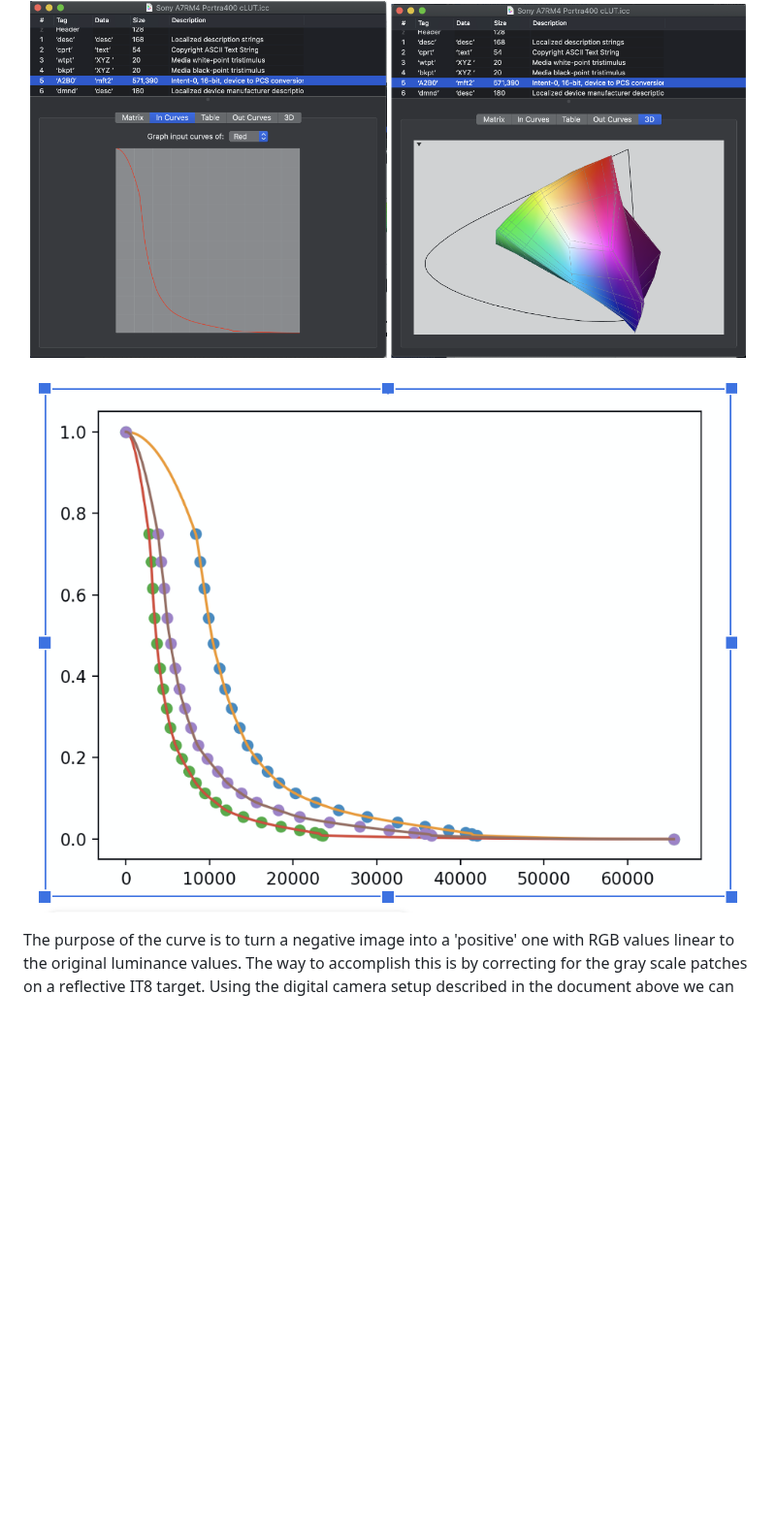
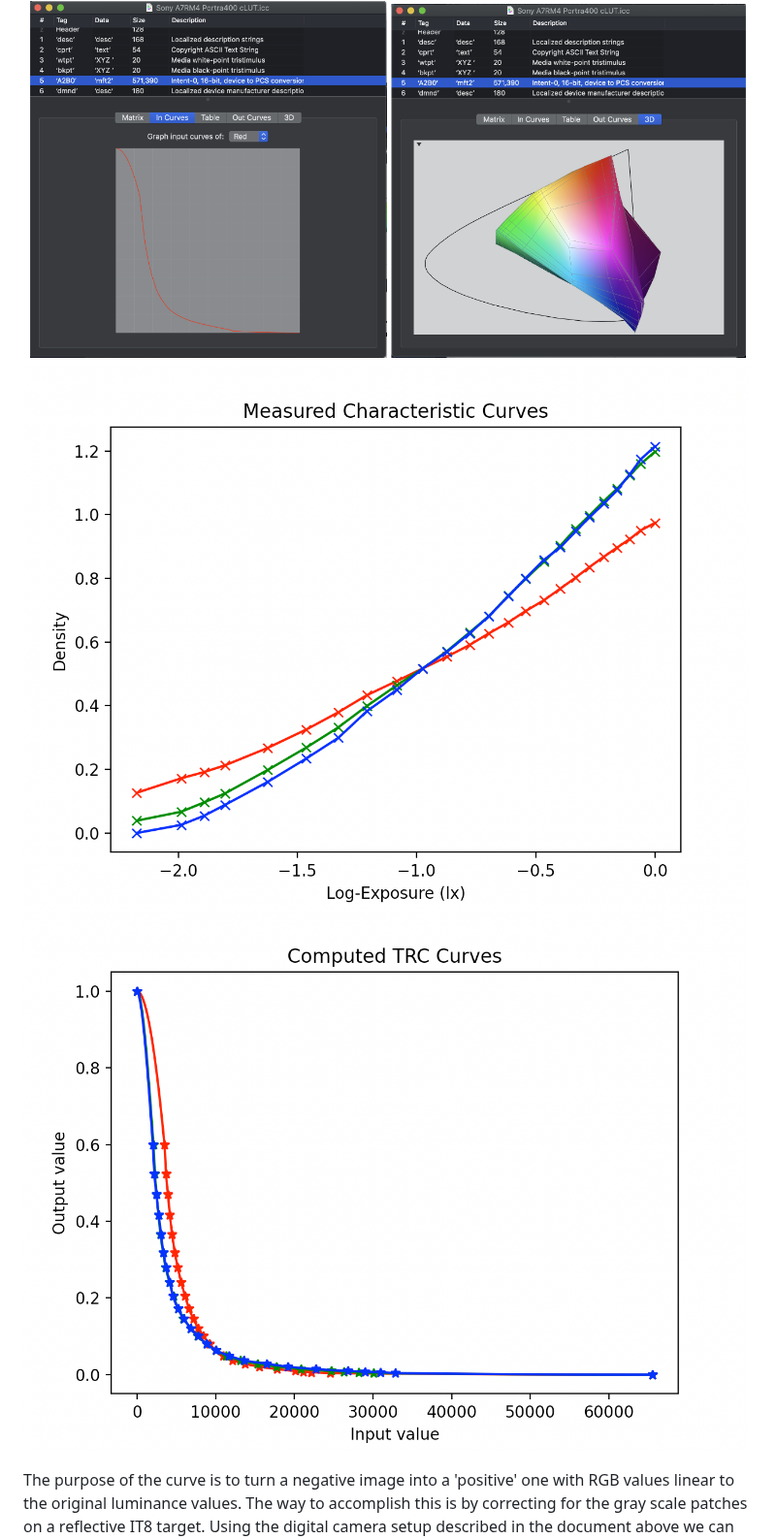
Before and after one commit to arufahc/negicc, a Markdown page: README.md, the part around the change. Shown at 97% size. GitHub-like rendering; pictures changed too: samples/characteristic_curves.png (added), samples/trc_curves.png (added); blank space fills up the shorter version.

Commit message:
Add sample diagrams of characteristic curves and TRC curves.

```diff
--- a/README.md
+++ b/README.md
@@ -41,8 +41,8 @@ There are three profiles generated by NegICC:
 * Matrix + Curve + cLUT V4 Profile
 
 ![ICC profile](samples/icc.png)
-
-![Curve](samples/curve.png)
+![Characteristic Curves](samples/characteristic_curves.png)
+![TRC Curves](samples/trc_curves.png)
 
 The purpose of the curve is to turn a negative image into a 'positive' one
 with RGB values linear to the original luminance values. The way to
```
